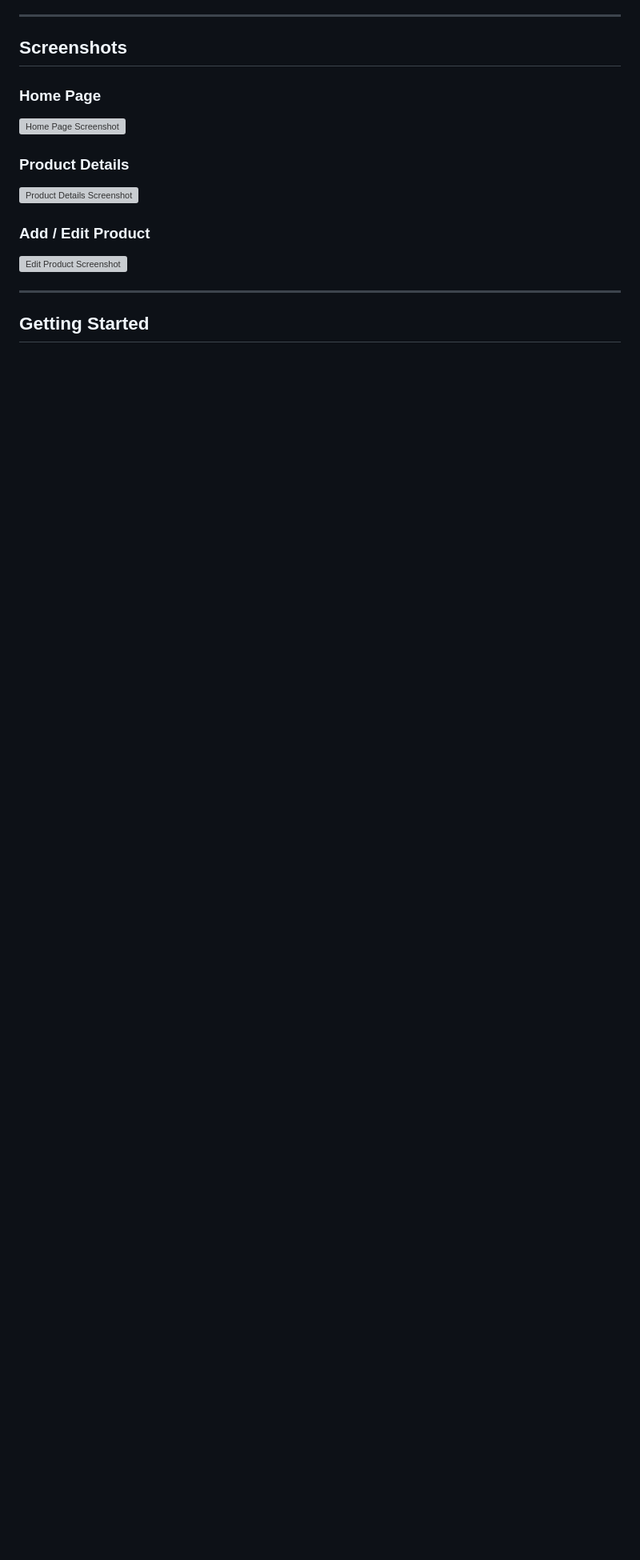
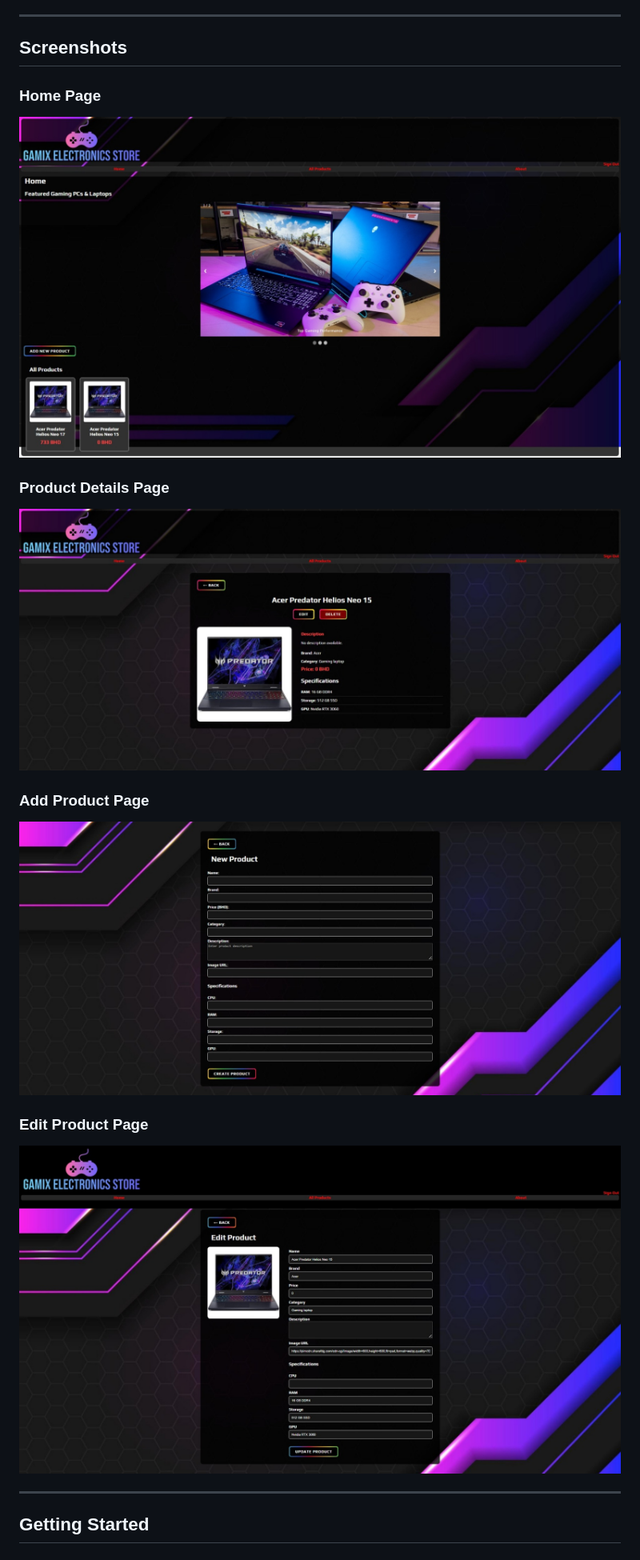
Before and after one commit to AhmedJ8000/GamixElectronicsStore, a Markdown page: README.MD, the part around the change printed below. Shown: that part at 80% size. Rendered like a GitHub page; pictures changed too: public/images/gamixElectronics_DetailsPage.jpeg (added), public/images/gamixElectronics_Editpage.jpeg (added), public/images/gamixElectronics_Homepage.jpeg (added); blank space fills up the shorter version; grey boxes are pictures that could not be loaded.

Commit message:
Added screenshots and other contents to readme

```diff
--- a/README.MD
+++ b/README.MD
@@ -27,13 +27,16 @@ The application features session-based authentication, enabling users to **sign
 ## Screenshots
 
 ### Home Page
-![Home Page Screenshot](./public/images/home-screenshot.png)
+![Home Page Screenshot](./public/images/gamixElectronics_Homepage.jpeg)
 
-### Product Details
-![Product Details Screenshot](./public/images/product-details-screenshot.png)
+### Product Details Page
+![Product Details Screenshot](./public/images/gamixElectronics_DetailsPage.jpeg)
 
-### Add / Edit Product
-![Edit Product Screenshot](./public/images/edit-product-screenshot.png)
+### Add Product Page
+![Edit Product Screenshot](./public/images/gamixElectronics_NewProductPage.jpeg)
+
+### Edit Product Page
+![Edit Product Screenshot](./public/images/gamixElectronics_Editpage.jpeg)
 
 ---
 
```
Also changed, not shown: other parts of README.MD (+49 -2 lines).
